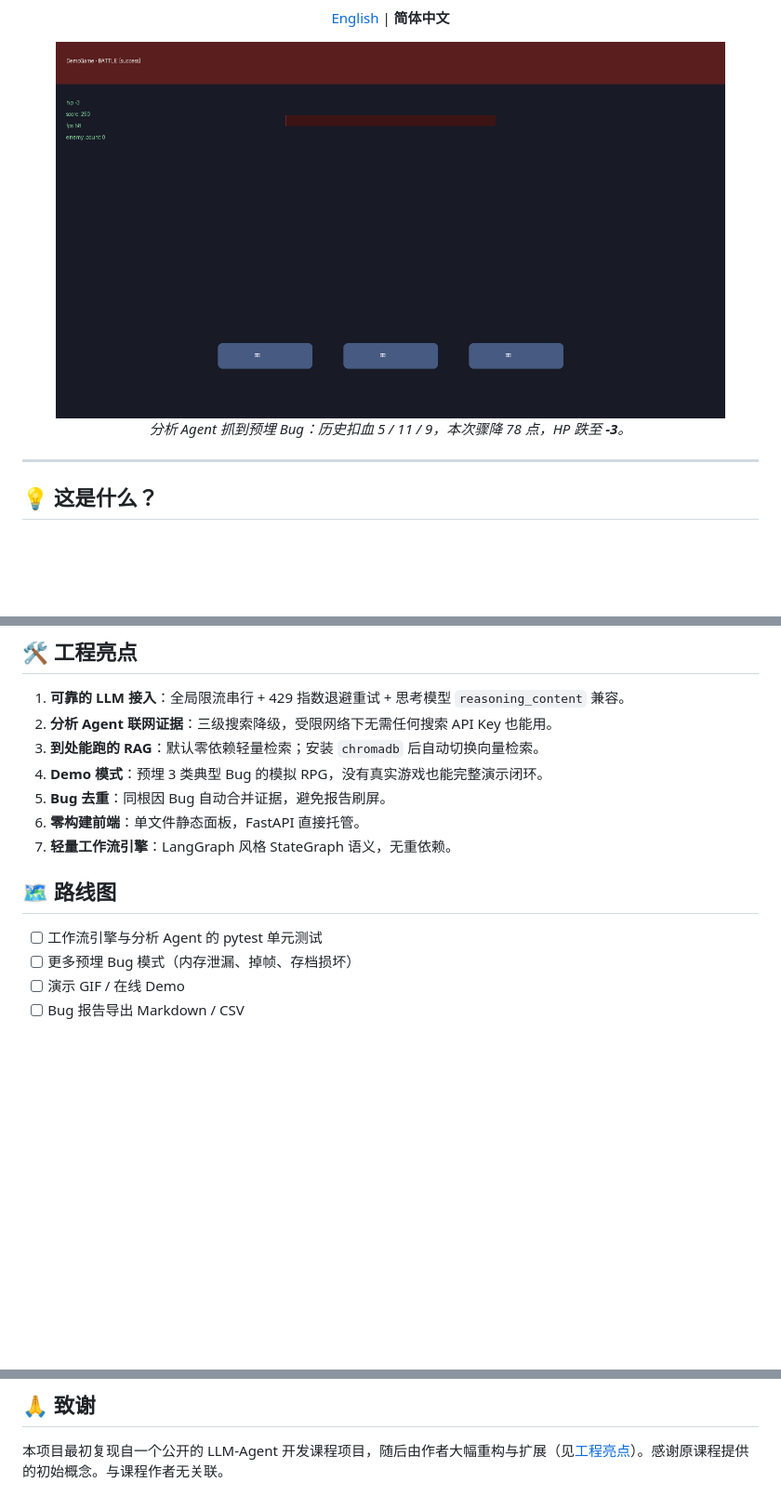
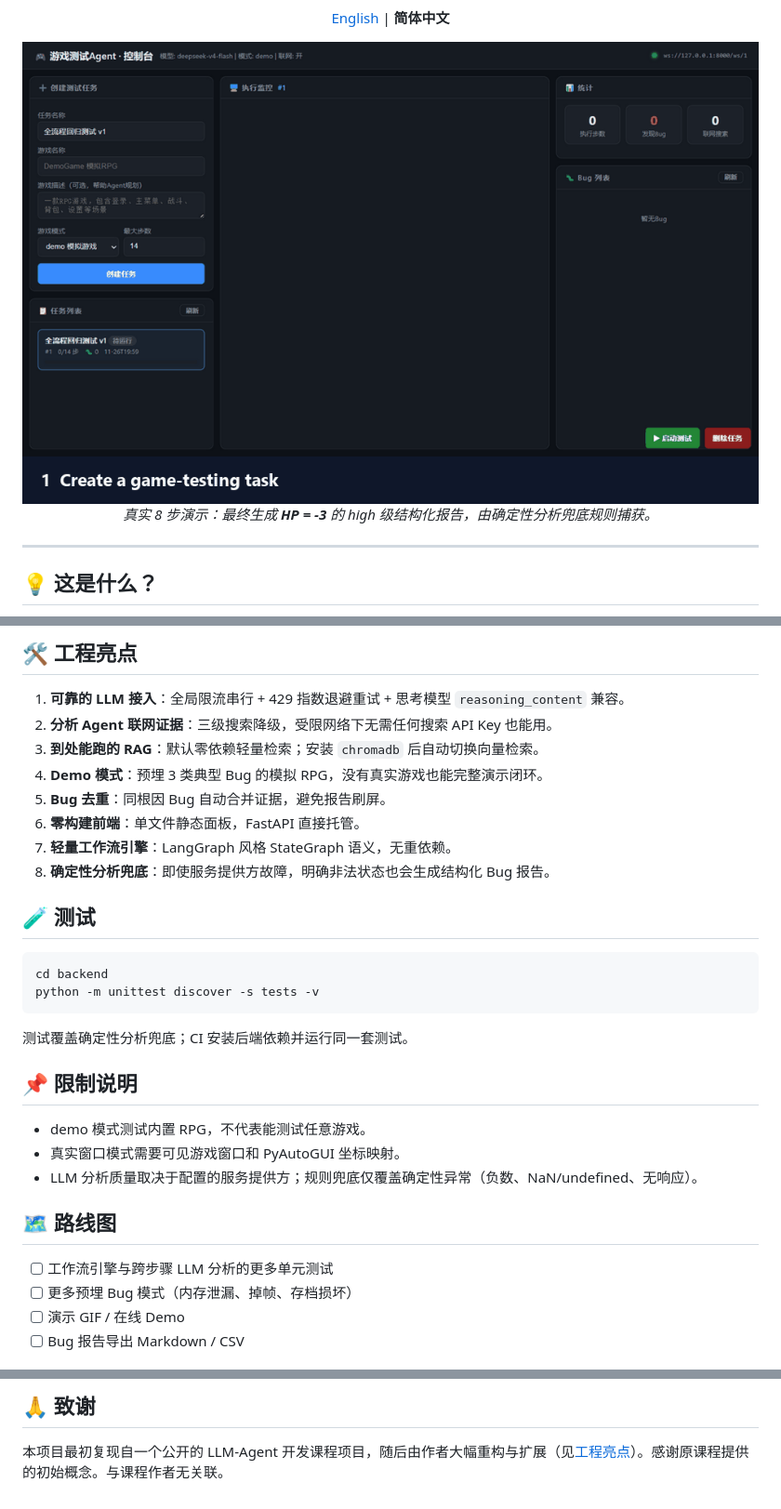
Before and after one commit to xionghuazhou/game-test-agent, a Markdown page: README.zh-CN.md, 3 parts joined by grey strips. Shown at 93% size. Drawn GitHub-style; pictures changed too: docs/images/demo.gif (added); blank space fills up the shorter version.

````diff
--- a/README.zh-CN.md
+++ b/README.zh-CN.md
@@ -11,9 +13,9 @@
 
 [English](README.md) | **简体中文**
 
-<img src="docs/images/demo-bug-negative-hp.png" alt="Agent 发现预埋 Bug：HP 变为负数" width="720">
+<img src="docs/images/demo.gif" alt="游戏测试 Agent 执行测试并生成负 HP Bug 报告" width="800">
 
-*分析 Agent 抓到预埋 Bug：历史扣血 5 / 11 / 9，本次骤降 78 点，HP 跌至 **-3**。*
+*真实 8 步演示：最终生成 **HP = -3** 的 high 级结构化报告，由确定性分析兜底规则捕获。*
 
 </div>
 
@@ -158,10 +162,26 @@ backend/
 5. **Bug 去重**：同根因 Bug 自动合并证据，避免报告刷屏。
 6. **零构建前端**：单文件静态面板，FastAPI 直接托管。
 7. **轻量工作流引擎**：LangGraph 风格 StateGraph 语义，无重依赖。
+8. **确定性分析兜底**：即使服务提供方故障，明确非法状态也会生成结构化 Bug 报告。
+
+## 🧪 测试
+
+```bash
+cd backend
+python -m unittest discover -s tests -v
+```
+
+测试覆盖确定性分析兜底；CI 安装后端依赖并运行同一套测试。
+
+## 📌 限制说明
+
+- demo 模式测试内置 RPG，不代表能测试任意游戏。
+- 真实窗口模式需要可见游戏窗口和 PyAutoGUI 坐标映射。
+- LLM 分析质量取决于配置的服务提供方；规则兜底仅覆盖确定性异常（负数、NaN/undefined、无响应）。
 
 ## 🗺️ 路线图
 
-- [ ] 工作流引擎与分析 Agent 的 pytest 单元测试
+- [ ] 工作流引擎与跨步骤 LLM 分析的更多单元测试
 - [ ] 更多预埋 Bug 模式（内存泄漏、掉帧、存档损坏）
 - [ ] 演示 GIF / 在线 Demo
 - [ ] Bug 报告导出 Markdown / CSV
@@ -179,5 +199,5 @@ backend/
 本项目最初复现自一个公开的 LLM-Agent 开发课程项目，随后由作者大幅重构与扩展（见[工程亮点](#-工程亮点)）。感谢原课程提供的初始概念。与课程作者无关联。
 
 <!--
-After pushing to GitHub, uncomment and replace <your-username> to show star growth:
+After pushing to GitHub, uncomment to show star growth:
 
````
Also changed, not shown: other parts of README.zh-CN.md (+10 -6 lines), README.md (+30 -10 lines), docs/images/bug-report-negative-hp.png (added), docs/images/dashboard-execution.png (added), docs/images/dashboard-planning.png (added), docs/images/dashboard-task-created.png (added), docs/images/social-preview.png (added), 6 other files.
